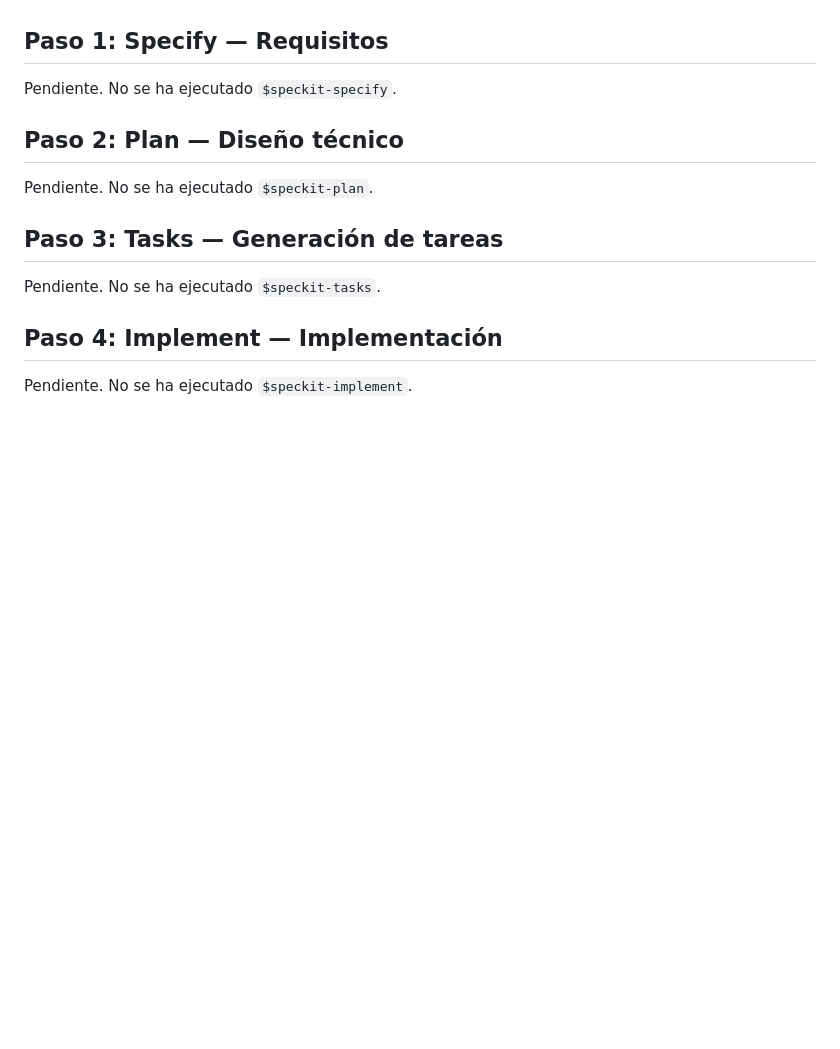
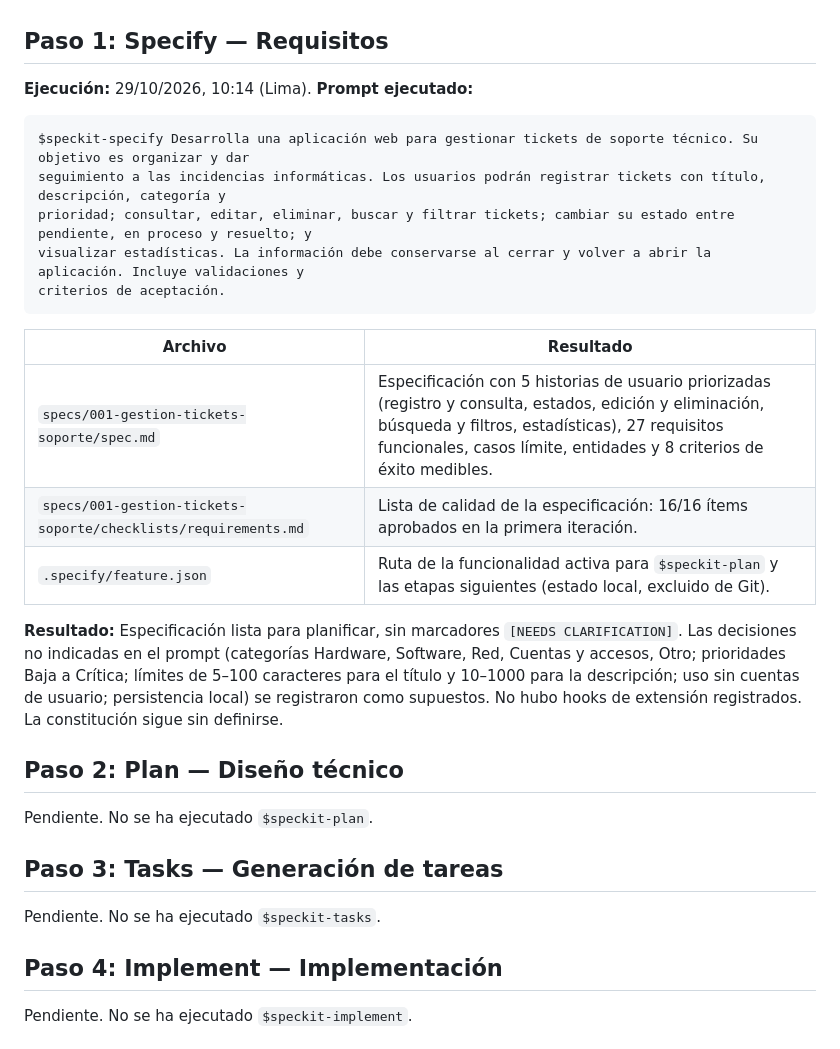
Before and after one commit to JheraldC/tickets-soporte, a Markdown page: docs/bitacora-laboratorio.md, the part around the change. GitHub-like rendering; blank space fills up the shorter version.

````diff
--- a/docs/bitacora-laboratorio.md
+++ b/docs/bitacora-laboratorio.md
@@ -47,7 +47,24 @@ Antes de Specify, queda pendiente definir los principios del proyecto mediante `
 
 ## Paso 1: Specify — Requisitos
 
-Pendiente. No se ha ejecutado `$speckit-specify`.
+**Ejecución:** 29/10/2026, 10:14 (Lima).
+**Prompt ejecutado:**
+
+```text
+$speckit-specify Desarrolla una aplicación web para gestionar tickets de soporte técnico. Su objetivo es organizar y dar
+seguimiento a las incidencias informáticas. Los usuarios podrán registrar tickets con título, descripción, categoría y
+prioridad; consultar, editar, eliminar, buscar y filtrar tickets; cambiar su estado entre pendiente, en proceso y resuelto; y
+visualizar estadísticas. La información debe conservarse al cerrar y volver a abrir la aplicación. Incluye validaciones y
+criterios de aceptación.
+```
+
+| Archivo | Resultado |
+| --- | --- |
+| `specs/001-gestion-tickets-soporte/spec.md` | Especificación con 5 historias de usuario priorizadas (registro y consulta, estados, edición y eliminación, búsqueda y filtros, estadísticas), 27 requisitos funcionales, casos límite, entidades y 8 criterios de éxito medibles. |
+| `specs/001-gestion-tickets-soporte/checklists/requirements.md` | Lista de calidad de la especificación: 16/16 ítems aprobados en la primera iteración. |
+| `.specify/feature.json` | Ruta de la funcionalidad activa para `$speckit-plan` y las etapas siguientes (estado local, excluido de Git). |
+
+**Resultado:** Especificación lista para planificar, sin marcadores `[NEEDS CLARIFICATION]`. Las decisiones no indicadas en el prompt (categorías Hardware, Software, Red, Cuentas y accesos, Otro; prioridades Baja a Crítica; límites de 5–100 caracteres para el título y 10–1000 para la descripción; uso sin cuentas de usuario; persistencia local) se registraron como supuestos. No hubo hooks de extensión registrados. La constitución sigue sin definirse.
 
 ## Paso 2: Plan — Diseño técnico
 
````
Also changed, not shown: specs/001-gestion-tickets-soporte/spec.md (added, +200 -0 lines), 1 other file.
